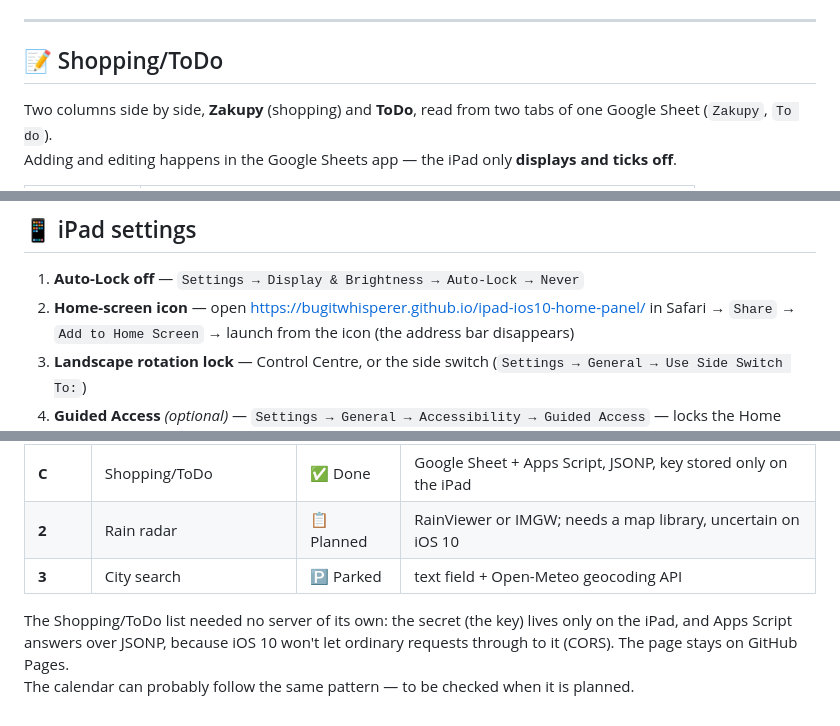
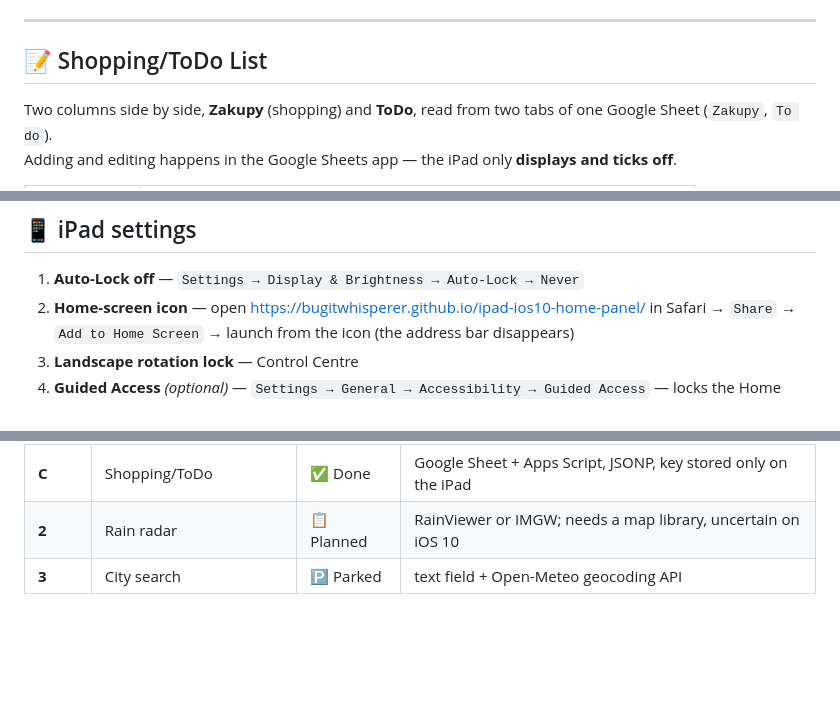
Before and after one commit to bugITwhisperer/ipad-ios10-home-panel, a Markdown page: README.en.md, 3 parts joined by grey strips. GitHub-like rendering; blank space fills up the shorter version.

```diff
--- a/README.en.md
+++ b/README.en.md
@@ -84,7 +82,7 @@ Every cell: **temperature · icon · chance of rain · wind**
 
 ---
 
-## 📝 Shopping/ToDo
+## 📝 Shopping/ToDo List
 
 Two columns side by side, **Zakupy** (shopping) and **ToDo**, read from two tabs of one Google Sheet (`Zakupy`, `To do`).<br>
 Adding and editing happens in the Google Sheets app — the iPad only **displays and ticks off**.
@@ -246,5 +234,5 @@ var LON = 22.5684;
 
 1. **Auto-Lock off** — `Settings → Display & Brightness → Auto-Lock → Never`
 2. **Home-screen icon** — open <https://bugitwhisperer.github.io/ipad-ios10-home-panel/> in Safari → `Share` → `Add to Home Screen` → launch from the icon (the address bar disappears)
-3. **Landscape rotation lock** — Control Centre, or the side switch (`Settings → General → Use Side Switch To:`)
+3. **Landscape rotation lock** — Control Centre
 4. **Guided Access** _(optional)_ — `Settings → General → Accessibility → Guided Access` — locks the Home button so a stray tap can't exit the page
@@ -279,6 +268,3 @@ From the repo root, Node 22+. No network, no Google account, no browser — deta
 | **C** | Shopping/ToDo               | ✅ Done      | Google Sheet + Apps Script, JSONP, key stored only on the iPad |
 | **2** | Rain radar                  | 📋 Planned  | RainViewer or IMGW; needs a map library, uncertain on iOS 10 |
 | **3** | City search                 | 🅿️ Parked   | text field + Open-Meteo geocoding API                        |
-
-The Shopping/ToDo list needed no server of its own: the secret (the key) lives only on the iPad, and Apps Script answers over JSONP, because iOS 10 won't let ordinary requests through to it (CORS). The page stays on GitHub Pages.<br>
-The calendar can probably follow the same pattern — to be checked when it is planned.
```
Also changed, not shown: other parts of README.en.md (+13 -24 lines).
